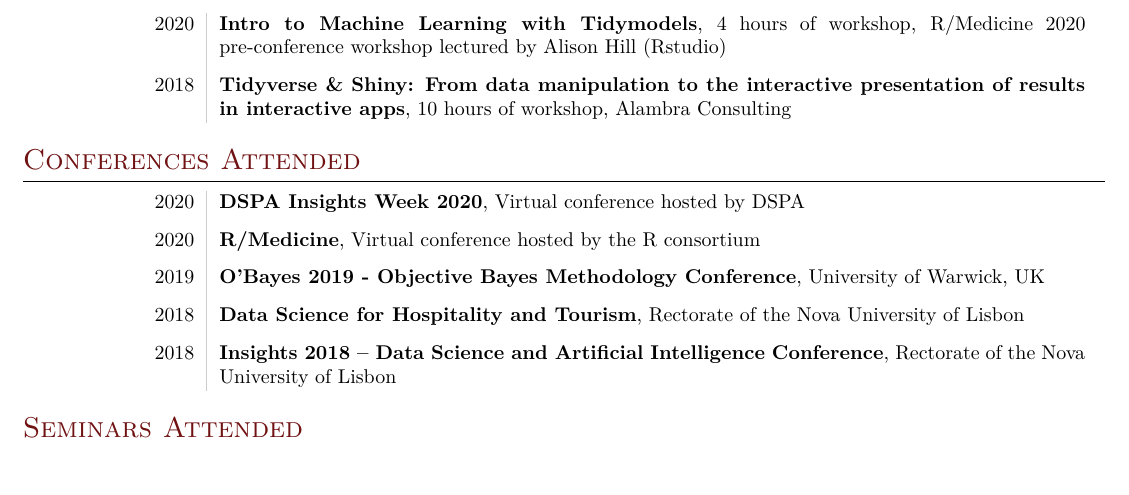
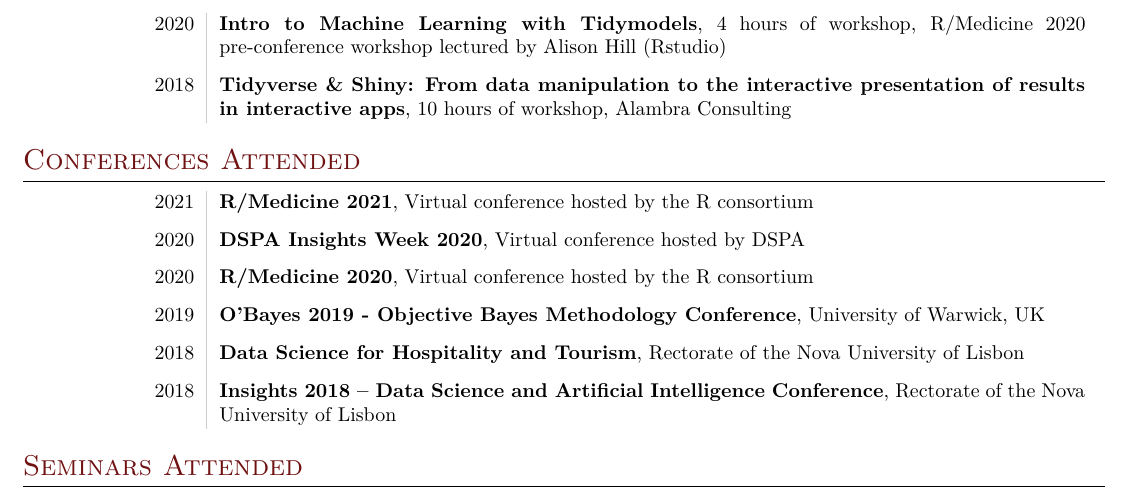
Before and after one commit to ptfonseca/curriculum-vitae-eng, a LaTeX CV (Pedro-Fonseca-CV.tex): part of page 4 of 5, cut so that both start at the same text. Compiled offline with XeLaTeX; a missing font is replaced by an installed copy or a similar font.

Commit message:
update conferences attended

```diff
--- a/Pedro-Fonseca-CV.tex
+++ b/Pedro-Fonseca-CV.tex
@@ -429,11 +429,15 @@
 
 \begin{tabular}{L!{\VRule}R}
 
+2021   & \textbf{R/Medicine 2021}, Virtual conference hosted by the R consortium\\
+
+                        &\\[-5pt]
+
 2020   & \textbf{DSPA Insights Week 2020}, Virtual conference hosted by DSPA\\
 
                         &\\[-5pt]
 
-2020   & \textbf{R/Medicine}, Virtual conference hosted by the R consortium\\
+2020   & \textbf{R/Medicine 2020}, Virtual conference hosted by the R consortium\\
 
                         &\\[-5pt]
 
```
Also changed, not shown: Pedro-Fonseca-CV.pdf.
